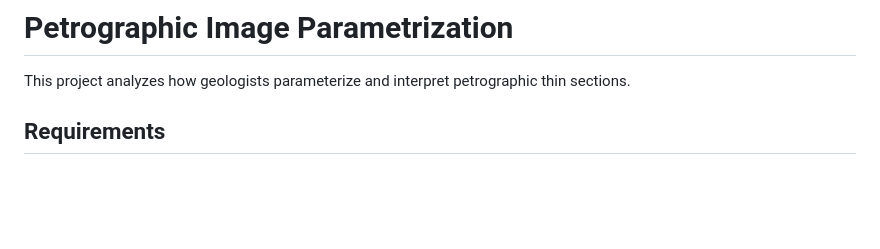
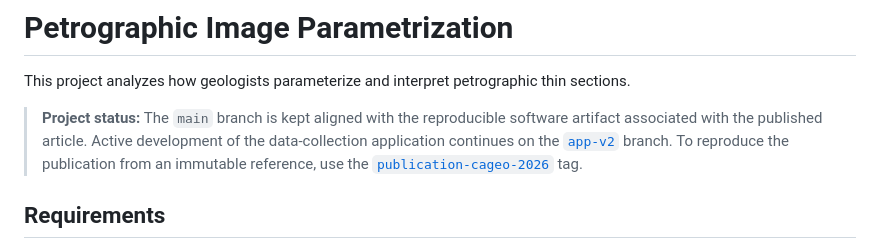
Before and after one commit to masbicudo/GeoParams-Web-and-ML-Moldic-Pores-Toolkit, a Markdown page: README.md, the part around the change. Drawn GitHub-style; blank space fills up the shorter version.

Commit message:
Document scientific and active development branches

```diff
--- a/README.md
+++ b/README.md
@@ -1,6 +1,14 @@
 # Petrographic Image Parametrization
 
 This project analyzes how geologists parameterize and interpret petrographic thin sections.
+
+> **Project status:** The `main` branch is kept aligned with the reproducible
+> software artifact associated with the published article. Active development
+> of the data-collection application continues on the
+> [`app-v2`](https://github.com/masbicudo/GeoParams-Web-and-ML-Moldic-Pores-Toolkit/tree/app-v2)
+> branch. To reproduce the publication from an immutable reference, use the
+> [`publication-cageo-2026`](https://github.com/masbicudo/GeoParams-Web-and-ML-Moldic-Pores-Toolkit/tree/publication-cageo-2026)
+> tag.
 
 ## Requirements
 
```
